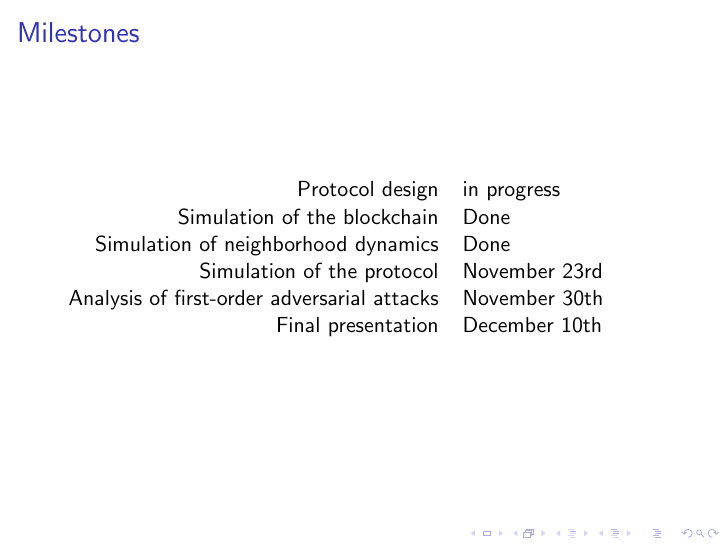
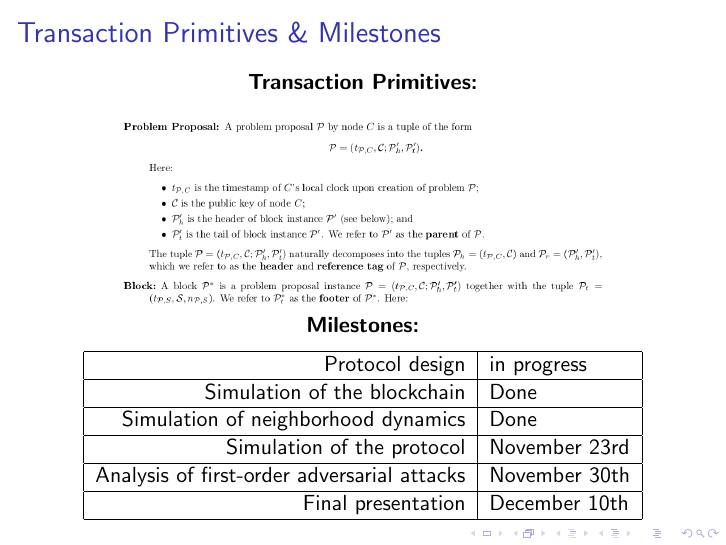
Before and after one commit to robbobbinett/geographic_auth_with_bc, LaTeX slides (reports/progress_presentation/progress_presentation.tex): page 5 of 5. Compiled offline with pdfLaTeX.

Commit message:
Ryan finished with presentation edits up to Tiago's approval

```diff
--- a/reports/progress_presentation/progress_presentation.tex
+++ b/reports/progress_presentation/progress_presentation.tex
@@ -123,15 +123,31 @@
 \end{frame}
 
 \begin{frame}
-	\frametitle{Milestones}
-	\begin{tabular}{r l}
+	\frametitle{Transaction Primitives \& Milestones}
+	\begin{figure}
+		\centering
+		\textbf{Transaction Primitives:} \\
+		\vspace{5mm}
+		\includegraphics[width=0.8\textwidth]{decker_figures/tentative_fig.png}
+
+		\textbf{Milestones:} \\
+		\vspace{3mm}
+		\begin{tabular}{|r|l|}
+			\hline
 			Protocol design & in progress \\
+			\hline
 			Simulation of the blockchain & Done \\
+			\hline
 			Simulation of neighborhood dynamics & Done \\
+			\hline
 			Simulation of the protocol & November 23rd \\ % tentative
+			\hline
 			Analysis of first-order adversarial attacks & November 30th \\
+			\hline
 			Final presentation & December 10th \\
+			\hline
 		\end{tabular}
+	\end{figure}
 \end{frame}
 
 \end{document}
```
Also changed, not shown: reports/progress_presentation/decker_figures/tentative_fig.png (added). Lines whose indentation alone changed are shown as unchanged.
